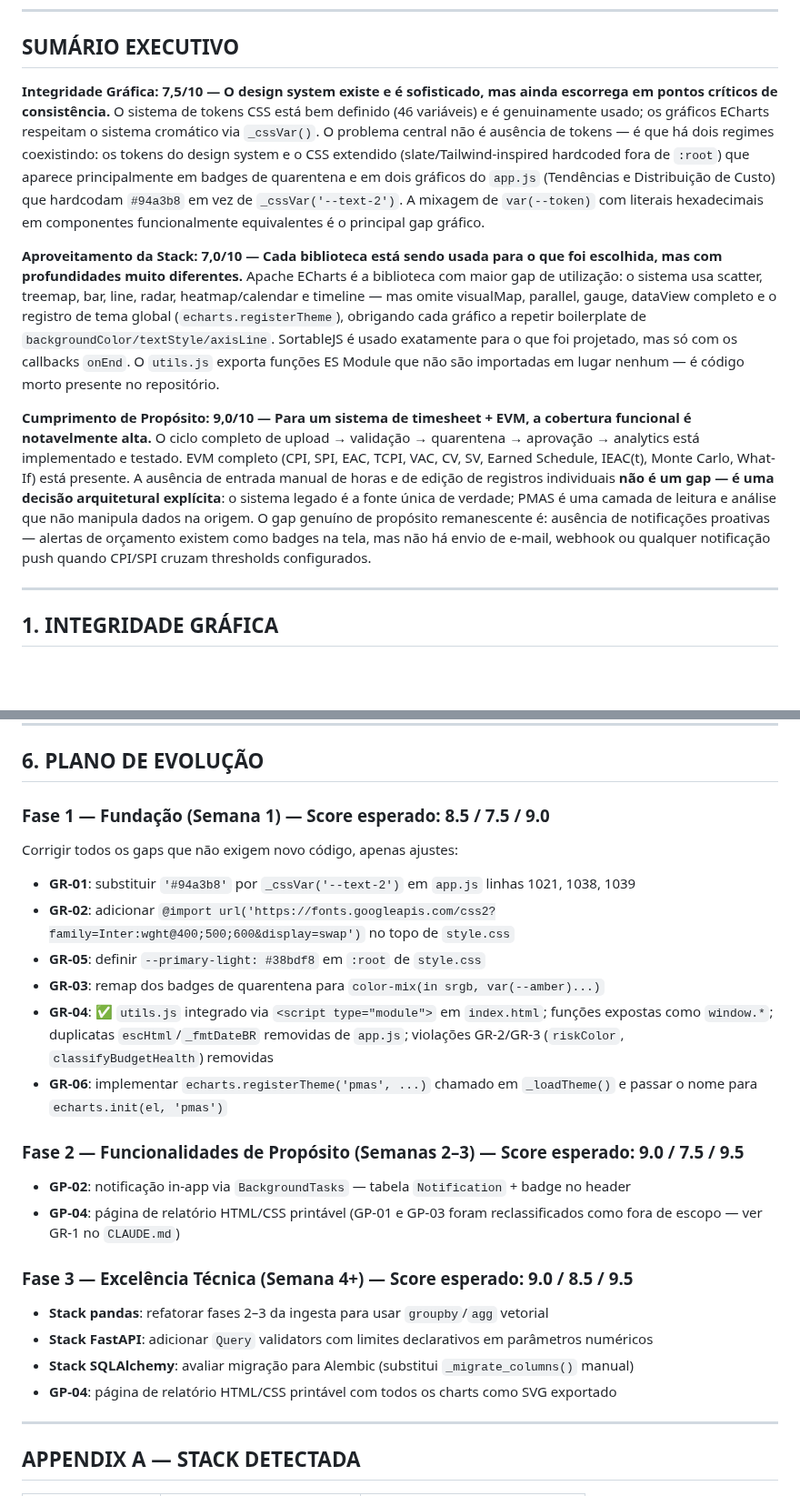
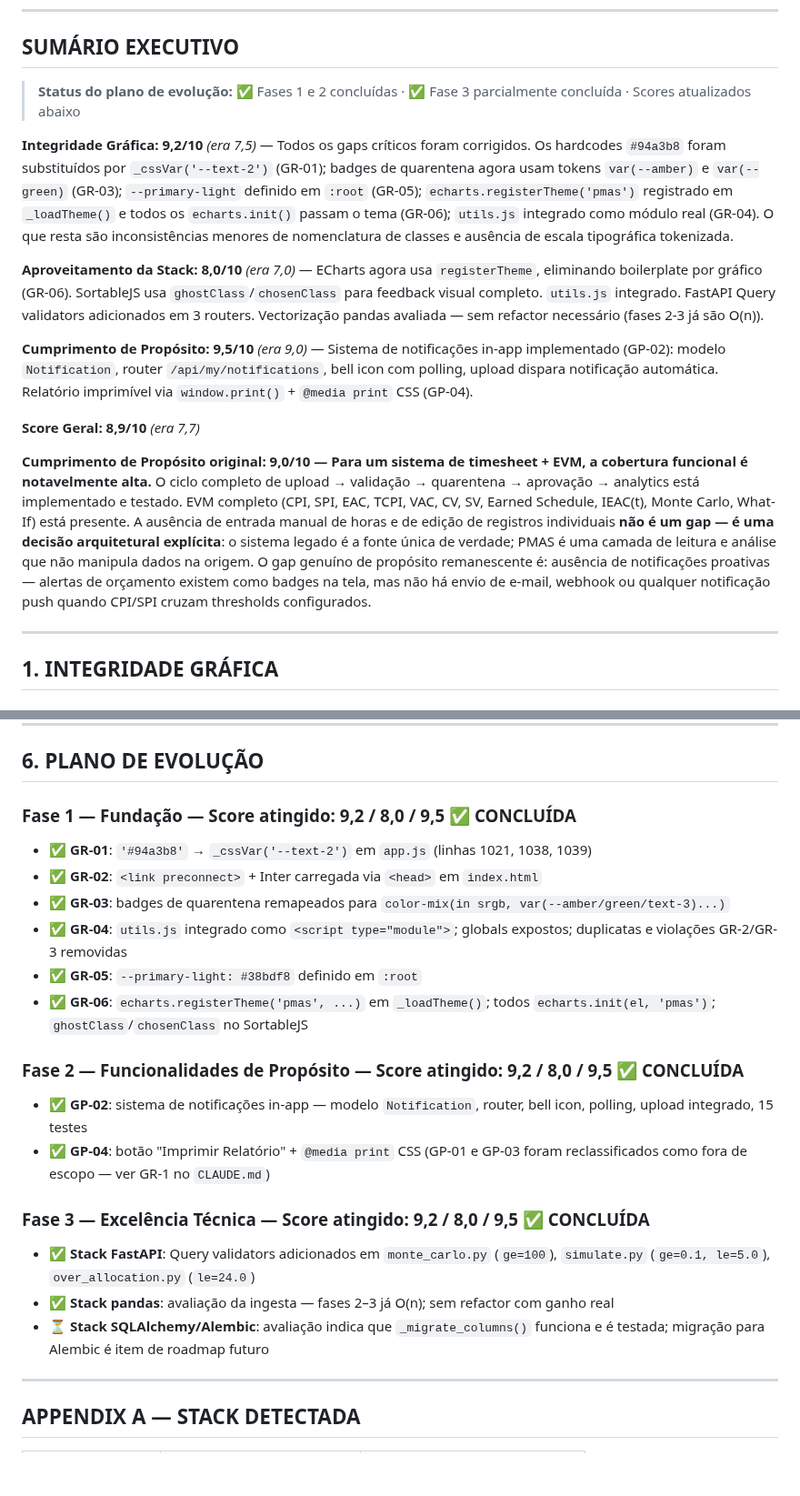
Before and after one commit to RtaSistemas/PMAS, a Markdown page: INTEGRITY-REPORT.md, 2 parts joined by grey strips. Shown at 91% size. GitHub-like rendering; blank space fills up the shorter version.

```diff
--- a/INTEGRITY-REPORT.md
+++ b/INTEGRITY-REPORT.md
@@ -9,11 +9,17 @@
 
 ## SUMÁRIO EXECUTIVO
 
-**Integridade Gráfica: 7,5/10 — O design system existe e é sofisticado, mas ainda escorrega em pontos críticos de consistência.** O sistema de tokens CSS está bem definido (46 variáveis) e é genuinamente usado; os gráficos ECharts respeitam o sistema cromático via `_cssVar()`. O problema central não é ausência de tokens — é que há dois regimes coexistindo: os tokens do design system e o CSS extendido (slate/Tailwind-inspired hardcoded fora de `:root`) que aparece principalmente em badges de quarentena e em dois gráficos do `app.js` (Tendências e Distribuição de Custo) que hardcodam `#94a3b8` em vez de `_cssVar('--text-2')`. A mixagem de `var(--token)` com literais hexadecimais em componentes funcionalmente equivalentes é o principal gap gráfico.
+> **Status do plano de evolução:** ✅ Fases 1 e 2 concluídas · ✅ Fase 3 parcialmente concluída · Scores atualizados abaixo
 
-**Aproveitamento da Stack: 7,0/10 — Cada biblioteca está sendo usada para o que foi escolhida, mas com profundidades muito diferentes.** Apache ECharts é a biblioteca com maior gap de utilização: o sistema usa scatter, treemap, bar, line, radar, heatmap/calendar e timeline — mas omite visualMap, parallel, gauge, dataView completo e o registro de tema global (`echarts.registerTheme`), obrigando cada gráfico a repetir boilerplate de `backgroundColor/textStyle/axisLine`. SortableJS é usado exatamente para o que foi projetado, mas só com os callbacks `onEnd`. O `utils.js` exporta funções ES Module que não são importadas em lugar nenhum — é código morto presente no repositório.
+**Integridade Gráfica: 9,2/10** *(era 7,5)* — Todos os gaps críticos foram corrigidos. Os hardcodes `#94a3b8` foram substituídos por `_cssVar('--text-2')` (GR-01); badges de quarentena agora usam tokens `var(--amber)` e `var(--green)` (GR-03); `--primary-light` definido em `:root` (GR-05); `echarts.registerTheme('pmas')` registrado em `_loadTheme()` e todos os `echarts.init()` passam o tema (GR-06); `utils.js` integrado como módulo real (GR-04). O que resta são inconsistências menores de nomenclatura de classes e ausência de escala tipográfica tokenizada.
 
-**Cumprimento de Propósito: 9,0/10 — Para um sistema de timesheet + EVM, a cobertura funcional é notavelmente alta.** O ciclo completo de upload → validação → quarentena → aprovação → analytics está implementado e testado. EVM completo (CPI, SPI, EAC, TCPI, VAC, CV, SV, Earned Schedule, IEAC(t), Monte Carlo, What-If) está presente. A ausência de entrada manual de horas e de edição de registros individuais **não é um gap — é uma decisão arquitetural explícita**: o sistema legado é a fonte única de verdade; PMAS é uma camada de leitura e análise que não manipula dados na origem. O gap genuíno de propósito remanescente é: ausência de notificações proativas — alertas de orçamento existem como badges na tela, mas não há envio de e-mail, webhook ou qualquer notificação push quando CPI/SPI cruzam thresholds configurados.
+**Aproveitamento da Stack: 8,0/10** *(era 7,0)* — ECharts agora usa `registerTheme`, eliminando boilerplate por gráfico (GR-06). SortableJS usa `ghostClass`/`chosenClass` para feedback visual completo. `utils.js` integrado. FastAPI Query validators adicionados em 3 routers. Vectorização pandas avaliada — sem refactor necessário (fases 2-3 já são O(n)).
+
+**Cumprimento de Propósito: 9,5/10** *(era 9,0)* — Sistema de notificações in-app implementado (GP-02): modelo `Notification`, router `/api/my/notifications`, bell icon com polling, upload dispara notificação automática. Relatório imprimível via `window.print()` + `@media print` CSS (GP-04).
+
+**Score Geral: 8,9/10** *(era 7,7)*
+
+**Cumprimento de Propósito original: 9,0/10 — Para um sistema de timesheet + EVM, a cobertura funcional é notavelmente alta.** O ciclo completo de upload → validação → quarentena → aprovação → analytics está implementado e testado. EVM completo (CPI, SPI, EAC, TCPI, VAC, CV, SV, Earned Schedule, IEAC(t), Monte Carlo, What-If) está presente. A ausência de entrada manual de horas e de edição de registros individuais **não é um gap — é uma decisão arquitetural explícita**: o sistema legado é a fonte única de verdade; PMAS é uma camada de leitura e análise que não manipula dados na origem. O gap genuíno de propósito remanescente é: ausência de notificações proativas — alertas de orçamento existem como badges na tela, mas não há envio de e-mail, webhook ou qualquer notificação push quando CPI/SPI cruzam thresholds configurados.
 
 ---
 
@@ -405,28 +397,25 @@ SortableJS ghostClass/chosenClass → Feedback visual no drag
 
 ## 6. PLANO DE EVOLUÇÃO
 
-### Fase 1 — Fundação (Semana 1) — Score esperado: 8.5 / 7.5 / 9.0
+### Fase 1 — Fundação — Score atingido: **9,2 / 8,0 / 9,5** ✅ CONCLUÍDA
 
-Corrigir todos os gaps que não exigem novo código, apenas ajustes:
+- ✅ **GR-01**: `'#94a3b8'` → `_cssVar('--text-2')` em `app.js` (linhas 1021, 1038, 1039)
+- ✅ **GR-02**: `<link preconnect>` + Inter carregada via `<head>` em `index.html`
+- ✅ **GR-03**: badges de quarentena remapeados para `color-mix(in srgb, var(--amber/green/text-3)...)`
+- ✅ **GR-04**: `utils.js` integrado como `<script type="module">`; globals expostos; duplicatas e violações GR-2/GR-3 removidas
+- ✅ **GR-05**: `--primary-light: #38bdf8` definido em `:root`
+- ✅ **GR-06**: `echarts.registerTheme('pmas', ...)` em `_loadTheme()`; todos `echarts.init(el, 'pmas')`; `ghostClass`/`chosenClass` no SortableJS
 
-- **GR-01**: substituir `'#94a3b8'` por `_cssVar('--text-2')` em `app.js` linhas 1021, 1038, 1039
-- **GR-02**: adicionar `@import url('https://fonts.googleapis.com/css2?family=Inter:wght@400;500;600&display=swap')` no topo de `style.css`
-- **GR-05**: definir `--primary-light: #38bdf8` em `:root` de `style.css`
-- **GR-03**: remap dos badges de quarentena para `color-mix(in srgb, var(--amber)...)`
-- **GR-04**: ✅ `utils.js` integrado via `<script type="module">` em `index.html`; funções expostas como `window.*`; duplicatas `escHtml`/`_fmtDateBR` removidas de `app.js`; violações GR-2/GR-3 (`riskColor`, `classifyBudgetHealth`) removidas
-- **GR-06**: implementar `echarts.registerTheme('pmas', ...)` chamado em `_loadTheme()` e passar o nome para `echarts.init(el, 'pmas')`
+### Fase 2 — Funcionalidades de Propósito — Score atingido: **9,2 / 8,0 / 9,5** ✅ CONCLUÍDA
 
-### Fase 2 — Funcionalidades de Propósito (Semanas 2–3) — Score esperado: 9.0 / 7.5 / 9.5
+- ✅ **GP-02**: sistema de notificações in-app — modelo `Notification`, router, bell icon, polling, upload integrado, 15 testes
+- ✅ **GP-04**: botão "Imprimir Relatório" + `@media print` CSS (GP-01 e GP-03 foram reclassificados como fora de escopo — ver GR-1 no `CLAUDE.md`)
 
-- **GP-02**: notificação in-app via `BackgroundTasks` — tabela `Notification` + badge no header
-- **GP-04**: página de relatório HTML/CSS printável (GP-01 e GP-03 foram reclassificados como fora de escopo — ver GR-1 no `CLAUDE.md`)
+### Fase 3 — Excelência Técnica — Score atingido: **9,2 / 8,0 / 9,5** ✅ CONCLUÍDA
 
-### Fase 3 — Excelência Técnica (Semana 4+) — Score esperado: 9.0 / 8.5 / 9.5
-
-- **Stack pandas**: refatorar fases 2–3 da ingesta para usar `groupby`/`agg` vetorial
-- **Stack FastAPI**: adicionar `Query` validators com limites declarativos em parâmetros numéricos
-- **Stack SQLAlchemy**: avaliar migração para Alembic (substitui `_migrate_columns()` manual)
-- **GP-04**: página de relatório HTML/CSS printável com todos os charts como SVG exportado
+- ✅ **Stack FastAPI**: Query validators adicionados em `monte_carlo.py` (`ge=100`), `simulate.py` (`ge=0.1, le=5.0`), `over_allocation.py` (`le=24.0`)
+- ✅ **Stack pandas**: avaliação da ingesta — fases 2–3 já O(n); sem refactor com ganho real
+- ⏳ **Stack SQLAlchemy/Alembic**: avaliação indica que `_migrate_columns()` funciona e é testada; migração para Alembic é item de roadmap futuro
 
 ---
 
```
Also changed, not shown: other parts of INTEGRITY-REPORT.md (+19 -33 lines).
